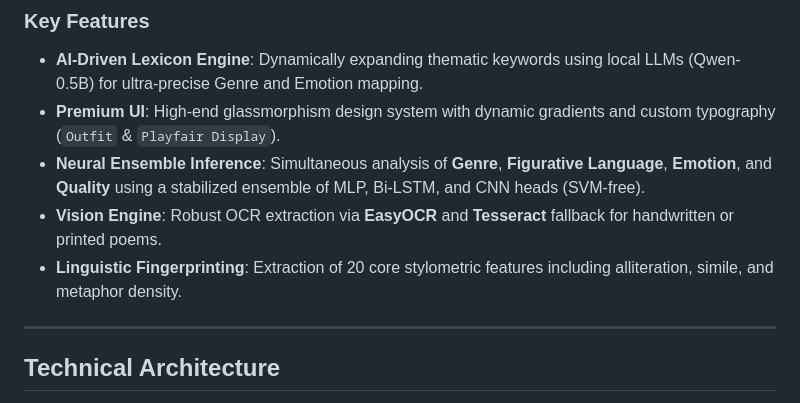
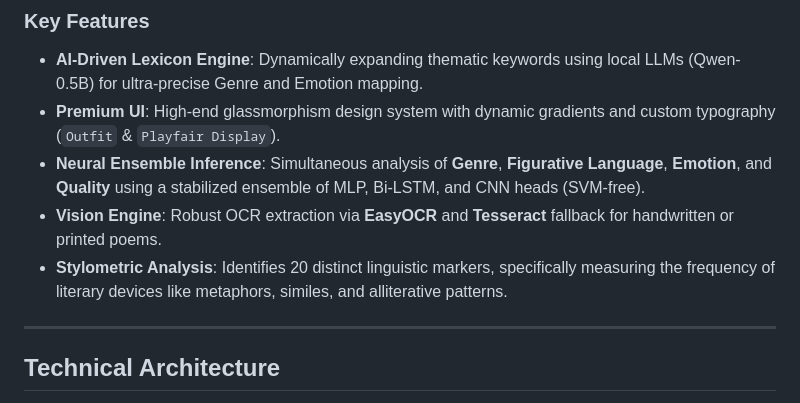
Before and after one commit to TanmanaT/computational-poetics, a Markdown page: README.md, the part around the change. GitHub-like rendering.

```diff
--- a/README.md
+++ b/README.md
@@ -15,7 +15,7 @@
 - **Premium UI**: High-end glassmorphism design system with dynamic gradients and custom typography (`Outfit` & `Playfair Display`).
 - **Neural Ensemble Inference**: Simultaneous analysis of **Genre**, **Figurative Language**, **Emotion**, and **Quality** using a stabilized ensemble of MLP, Bi-LSTM, and CNN heads (SVM-free).
 - **Vision Engine**: Robust OCR extraction via **EasyOCR** and **Tesseract** fallback for handwritten or printed poems.
-- **Linguistic Fingerprinting**: Extraction of 20 core stylometric features including alliteration, simile, and metaphor density.
+- **Stylometric Analysis**: Identifies 20 distinct linguistic markers, specifically measuring the frequency of literary devices like metaphors, similes, and alliterative patterns.
 
 ---
 
```
